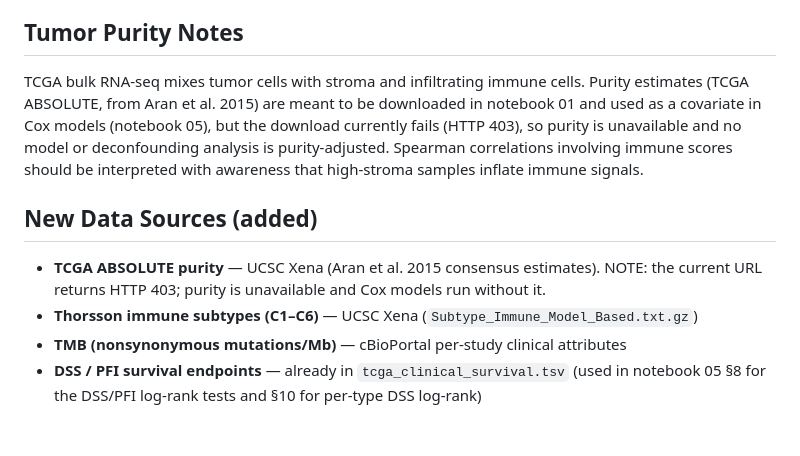
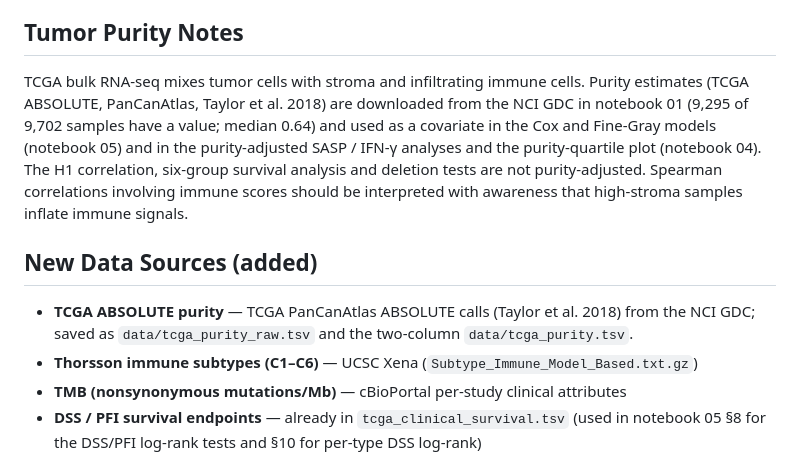
Before and after one commit to kuod/p16-hot-cold, a Markdown page: CLAUDE.md, the part around the change. Rendered like a GitHub page; blank space fills up the shorter version.

```diff
--- a/CLAUDE.md
+++ b/CLAUDE.md
@@ -87,11 +87,11 @@ The following are the **confirmatory** hypotheses for this analysis. All other t
 
 ## Tumor Purity Notes
 
-TCGA bulk RNA-seq mixes tumor cells with stroma and infiltrating immune cells. Purity estimates (TCGA ABSOLUTE, from Aran et al. 2015) are meant to be downloaded in notebook 01 and used as a covariate in Cox models (notebook 05), but the download currently fails (HTTP 403), so purity is unavailable and no model or deconfounding analysis is purity-adjusted. Spearman correlations involving immune scores should be interpreted with awareness that high-stroma samples inflate immune signals.
+TCGA bulk RNA-seq mixes tumor cells with stroma and infiltrating immune cells. Purity estimates (TCGA ABSOLUTE, PanCanAtlas, Taylor et al. 2018) are downloaded from the NCI GDC in notebook 01 (9,295 of 9,702 samples have a value; median 0.64) and used as a covariate in the Cox and Fine-Gray models (notebook 05) and in the purity-adjusted SASP / IFN-γ analyses and the purity-quartile plot (notebook 04). The H1 correlation, six-group survival analysis and deletion tests are not purity-adjusted. Spearman correlations involving immune scores should be interpreted with awareness that high-stroma samples inflate immune signals.
 
 ## New Data Sources (added)
 
-- **TCGA ABSOLUTE purity** — UCSC Xena (Aran et al. 2015 consensus estimates). NOTE: the current URL returns HTTP 403; purity is unavailable and Cox models run without it.
+- **TCGA ABSOLUTE purity** — TCGA PanCanAtlas ABSOLUTE calls (Taylor et al. 2018) from the NCI GDC; saved as `data/tcga_purity_raw.tsv` and the two-column `data/tcga_purity.tsv`.
 - **Thorsson immune subtypes (C1–C6)** — UCSC Xena (`Subtype_Immune_Model_Based.txt.gz`)
 - **TMB (nonsynonymous mutations/Mb)** — cBioPortal per-study clinical attributes
 - **DSS / PFI survival endpoints** — already in `tcga_clinical_survival.tsv` (used in notebook 05 §8 for the DSS/PFI log-rank tests and §10 for per-type DSS log-rank)
```
Also changed, not shown: README.md (+2 -2 lines), start-here.md (+2 -2 lines).
